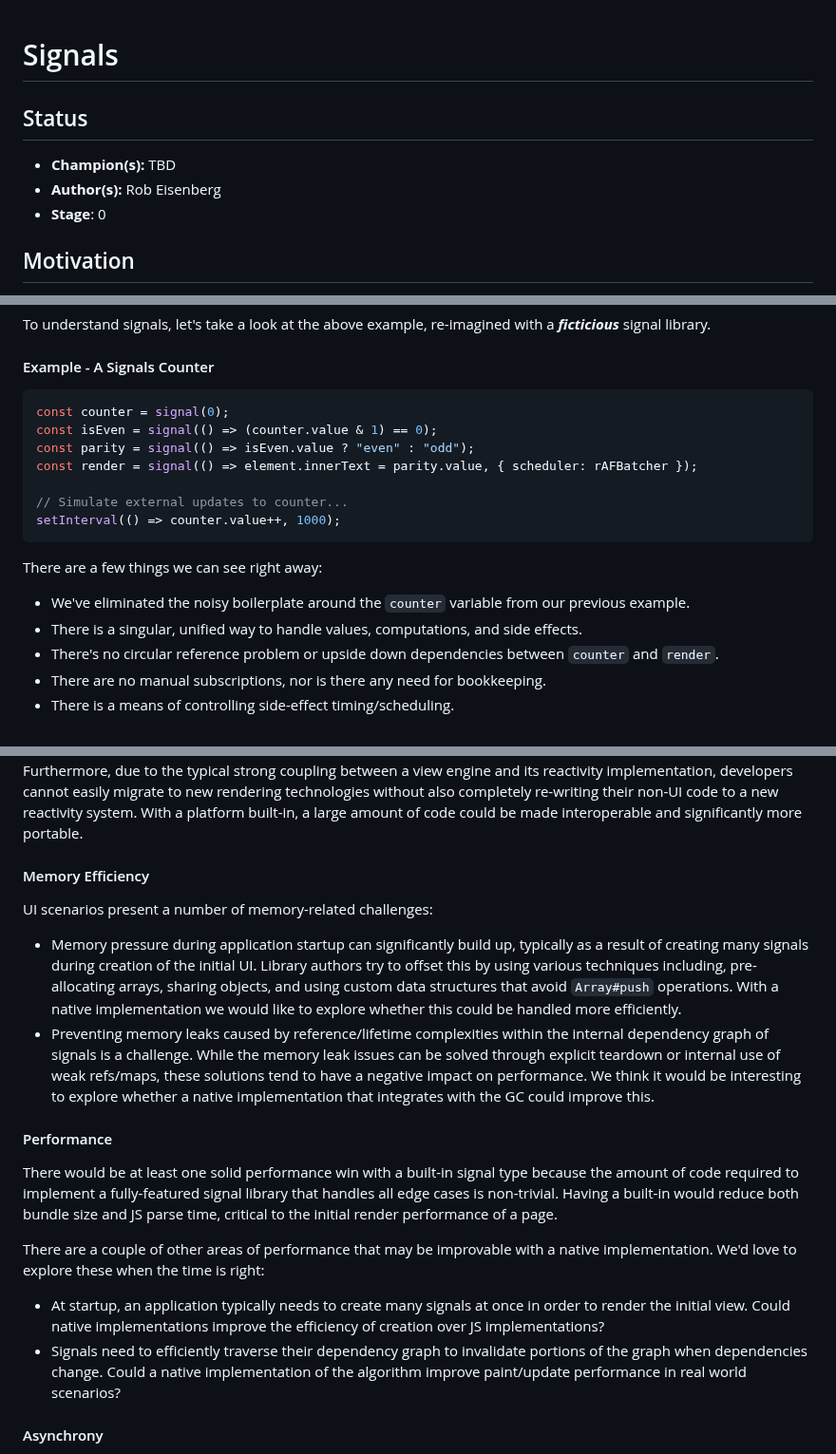
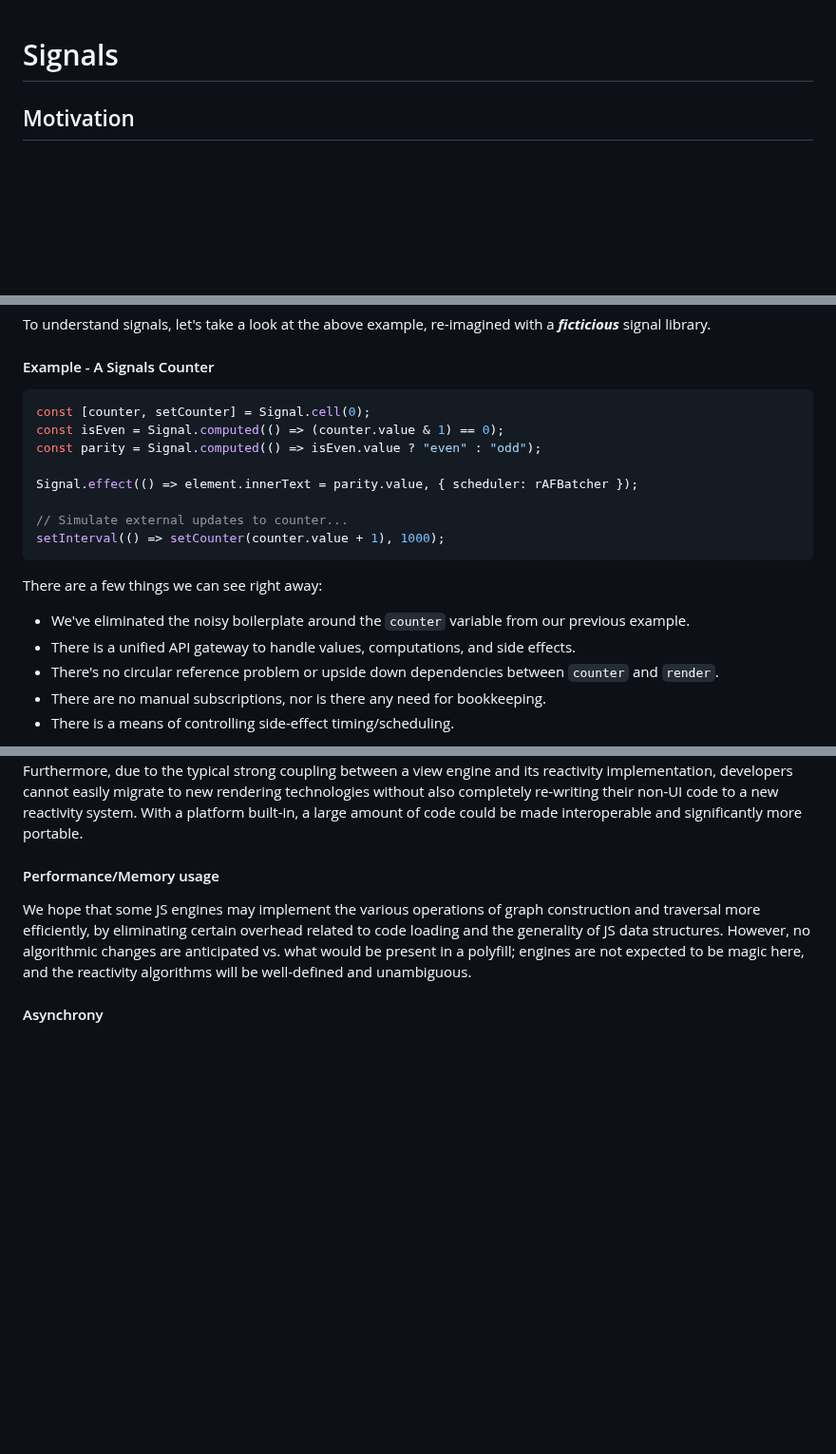
Before and after one commit to tc39/proposal-signals, a Markdown page: README.md, 3 parts joined by grey strips. Shown at 95% size. GitHub-like rendering; blank space fills up the shorter version.

Commit message:
docs: improve readme example and opportunities based on tc39 member feedback (#4)

````diff
--- a/README.md
+++ b/README.md
@@ -1,10 +1,4 @@
 # Signals
-
-## Status
-
-* **Champion(s):** TBD
-* **Author(s):** Rob Eisenberg
-* **Stage**: 0
 
 ## Motivation
 
@@ -65,18 +59,19 @@ To understand signals, let's take a look at the above example, re-imagined with
 #### Example - A Signals Counter
 
 ```js
-const counter = signal(0);
-const isEven = signal(() => (counter.value & 1) == 0);
-const parity = signal(() => isEven.value ? "even" : "odd");
-const render = signal(() => element.innerText = parity.value, { scheduler: rAFBatcher });
+const [counter, setCounter] = Signal.cell(0);
+const isEven = Signal.computed(() => (counter.value & 1) == 0);
+const parity = Signal.computed(() => isEven.value ? "even" : "odd");
+
+Signal.effect(() => element.innerText = parity.value, { scheduler: rAFBatcher });
 
 // Simulate external updates to counter...
-setInterval(() => counter.value++, 1000);
+setInterval(() => setCounter(counter.value + 1), 1000);
 ```
 
 There are a few things we can see right away:
 * We've eliminated the noisy boilerplate around the `counter` variable from our previous example.
-* There is a singular, unified way to handle values, computations, and side effects.
+* There is a unified API gateway to handle values, computations, and side effects.
 * There's no circular reference problem or upside down dependencies between `counter` and `render`.
 * There are no manual subscriptions, nor is there any need for bookkeeping.
 * There is a means of controlling side-effect timing/scheduling.
@@ -99,21 +94,9 @@ Below are a few thoughts on the potential benefits of signals as a built-in.
 
 Models, components, and libraries built with one signal implementation don't work well with those built with another, nor do they work with view engines or component systems which typically only recognize their own primitives. This makes it impossible to build shareable reactive models and libraries within the community or even within companies. Furthermore, due to the typical strong coupling between a view engine and its reactivity implementation, developers cannot easily migrate to new rendering technologies without also completely re-writing their non-UI code to a new reactivity system. With a platform built-in, a large amount of code could be made interoperable and significantly more portable.
 
-#### Memory Efficiency
+#### Performance/Memory usage
 
-UI scenarios present a number of memory-related challenges:
-
-  * Memory pressure during application startup can significantly build up, typically as a result of creating many signals during creation of the initial UI. Library authors try to offset this by using various techniques including, pre-allocating arrays, sharing objects, and using custom data structures that avoid `Array#push` operations. With a native implementation we would like to explore whether this could be handled more efficiently.
-  * Preventing memory leaks caused by reference/lifetime complexities within the internal dependency graph of signals is a challenge. While the memory leak issues can be solved through explicit teardown or internal use of weak refs/maps, these solutions tend to have a negative impact on performance. We think it would be interesting to explore whether a native implementation that integrates with the GC could improve this.
-
-#### Performance
-
-There would be at least one solid performance win with a built-in signal type because the amount of code required to implement a fully-featured signal library that handles all edge cases is non-trivial. Having a built-in would reduce both bundle size and JS parse time, critical to the initial render performance of a page.
-
-There are a couple of other areas of performance that may be improvable with a native implementation. We'd love to explore these when the time is right:
-
-  * At startup, an application typically needs to create many signals at once in order to render the initial view. Could native implementations improve the efficiency of creation over JS implementations?
-  * Signals need to efficiently traverse their dependency graph to invalidate portions of the graph when dependencies change. Could a native implementation of the algorithm improve paint/update performance in real world scenarios?
+We hope that some JS engines may implement the various operations of graph construction and traversal more efficiently, by eliminating certain overhead related to code loading and the generality of JS data structures. However, no algorithmic changes are anticipated vs. what would be present in a polyfill; engines are not expected to be magic here, and the reactivity algorithms will be well-defined and unambiguous.
 
 #### Asynchrony
 
````
Also changed, not shown: other parts of README.md (+1 -1 lines).
